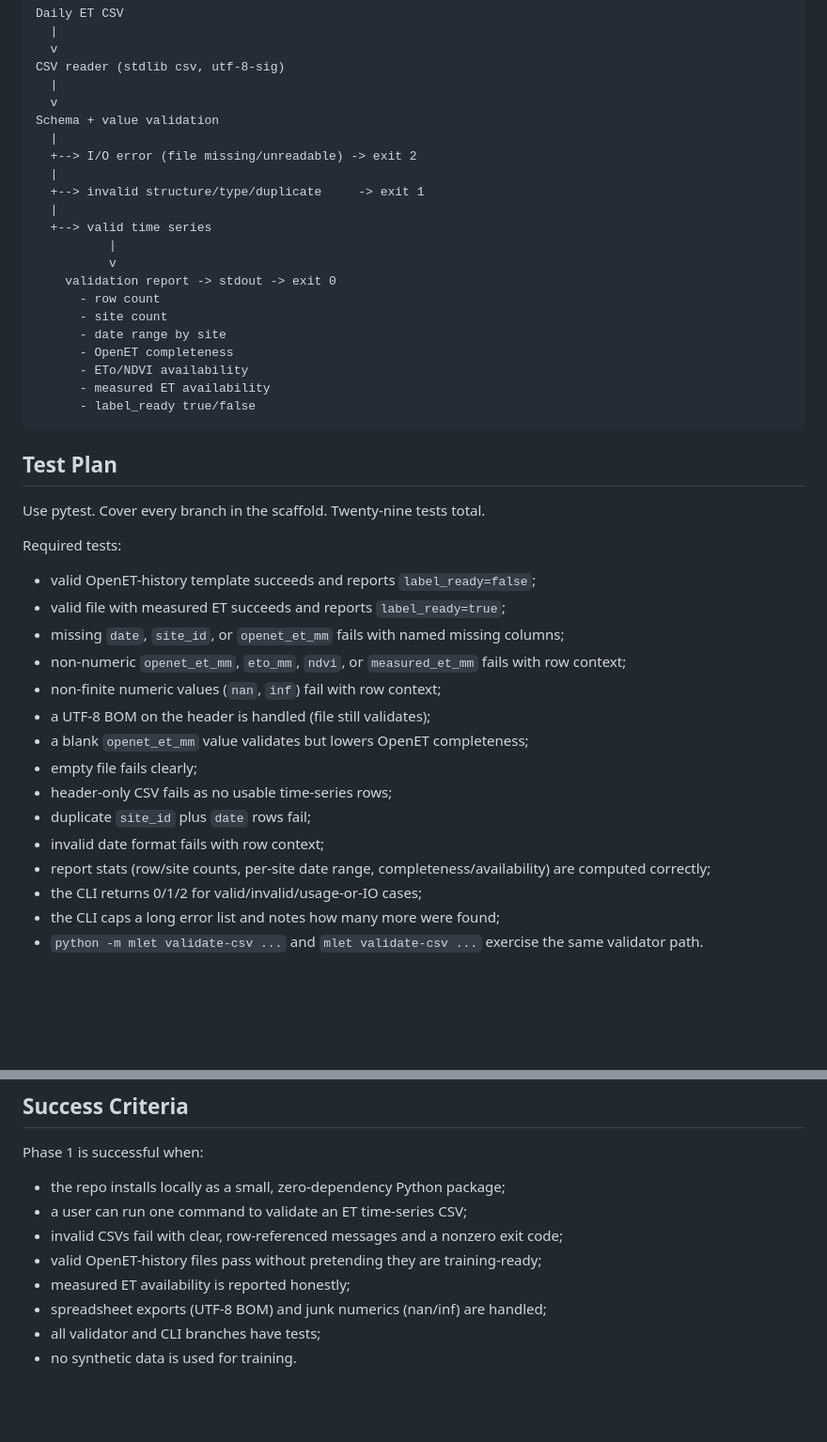
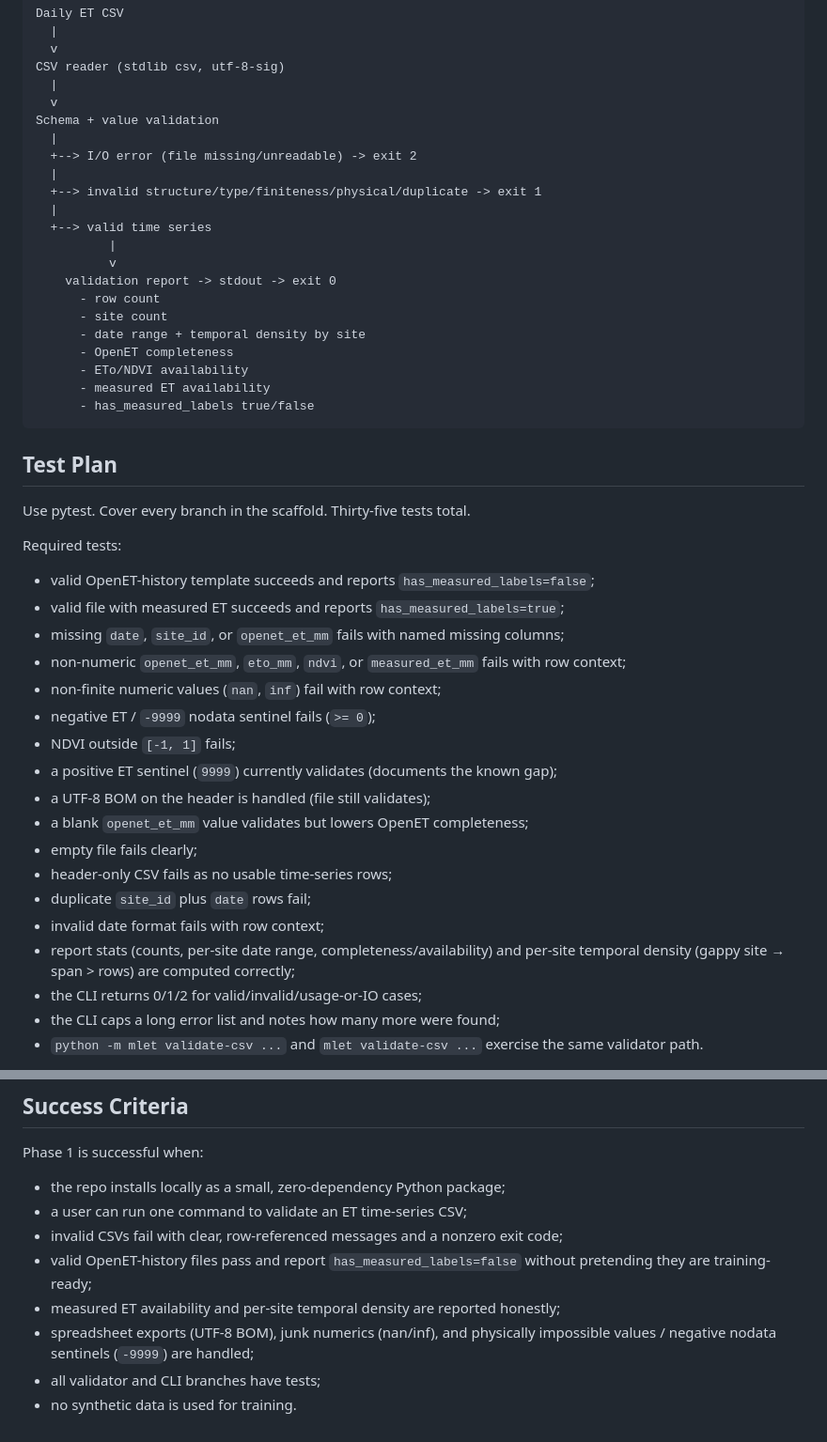
Before and after one commit to marco-trotta1/MLET, a Markdown page: MLETP1.md, 2 parts joined by grey strips. Shown at 94% size. Rendered like a GitHub page; blank space fills up the shorter version.

````diff
--- a/MLETP1.md
+++ b/MLETP1.md
@@ -155,7 +178,7 @@ Schema + value validation
   |
   +--> I/O error (file missing/unreadable) -> exit 2
   |
-  +--> invalid structure/type/duplicate     -> exit 1
+  +--> invalid structure/type/finiteness/physical/duplicate -> exit 1
   |
   +--> valid time series
           |
@@ -163,33 +186,36 @@ Schema + value validation
     validation report -> stdout -> exit 0
       - row count
       - site count
-      - date range by site
+      - date range + temporal density by site
       - OpenET completeness
       - ETo/NDVI availability
       - measured ET availability
-      - label_ready true/false
+      - has_measured_labels true/false
 ```
 
 ## Test Plan
 
-Use pytest. Cover every branch in the scaffold. Twenty-nine tests total.
+Use pytest. Cover every branch in the scaffold. Thirty-five tests total.
 
 Required tests:
 
-- valid OpenET-history template succeeds and reports `label_ready=false`;
-- valid file with measured ET succeeds and reports `label_ready=true`;
+- valid OpenET-history template succeeds and reports `has_measured_labels=false`;
+- valid file with measured ET succeeds and reports `has_measured_labels=true`;
 - missing `date`, `site_id`, or `openet_et_mm` fails with named missing columns;
 - non-numeric `openet_et_mm`, `eto_mm`, `ndvi`, or `measured_et_mm` fails with
   row context;
 - non-finite numeric values (`nan`, `inf`) fail with row context;
+- negative ET / `-9999` nodata sentinel fails (`>= 0`);
+- NDVI outside `[-1, 1]` fails;
+- a positive ET sentinel (`9999`) currently validates (documents the known gap);
 - a UTF-8 BOM on the header is handled (file still validates);
 - a blank `openet_et_mm` value validates but lowers OpenET completeness;
 - empty file fails clearly;
 - header-only CSV fails as no usable time-series rows;
 - duplicate `site_id` plus `date` rows fail;
 - invalid date format fails with row context;
-- report stats (row/site counts, per-site date range, completeness/availability)
-  are computed correctly;
+- report stats (counts, per-site date range, completeness/availability) and
+  per-site temporal density (gappy site → span > rows) are computed correctly;
 - the CLI returns 0/1/2 for valid/invalid/usage-or-IO cases;
 - the CLI caps a long error list and notes how many more were found;
 - `python -m mlet validate-csv ...` and `mlet validate-csv ...` exercise the
@@ -256,8 +294,10 @@ Phase 1 is successful when:
 - the repo installs locally as a small, zero-dependency Python package;
 - a user can run one command to validate an ET time-series CSV;
 - invalid CSVs fail with clear, row-referenced messages and a nonzero exit code;
-- valid OpenET-history files pass without pretending they are training-ready;
-- measured ET availability is reported honestly;
-- spreadsheet exports (UTF-8 BOM) and junk numerics (nan/inf) are handled;
+- valid OpenET-history files pass and report `has_measured_labels=false` without
+  pretending they are training-ready;
+- measured ET availability and per-site temporal density are reported honestly;
+- spreadsheet exports (UTF-8 BOM), junk numerics (nan/inf), and physically
+  impossible values / negative nodata sentinels (`-9999`) are handled;
 - all validator and CLI branches have tests;
 - no synthetic data is used for training.
````
Also changed, not shown: other parts of MLETP1.md (+74 -39 lines), 2 other files.
